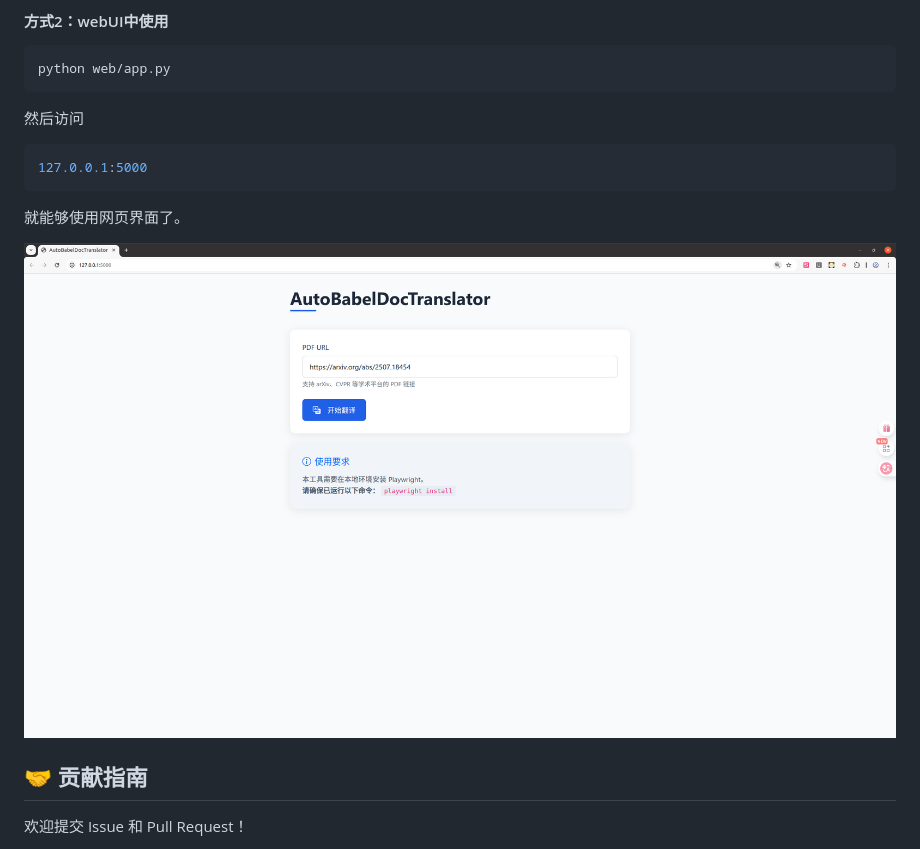
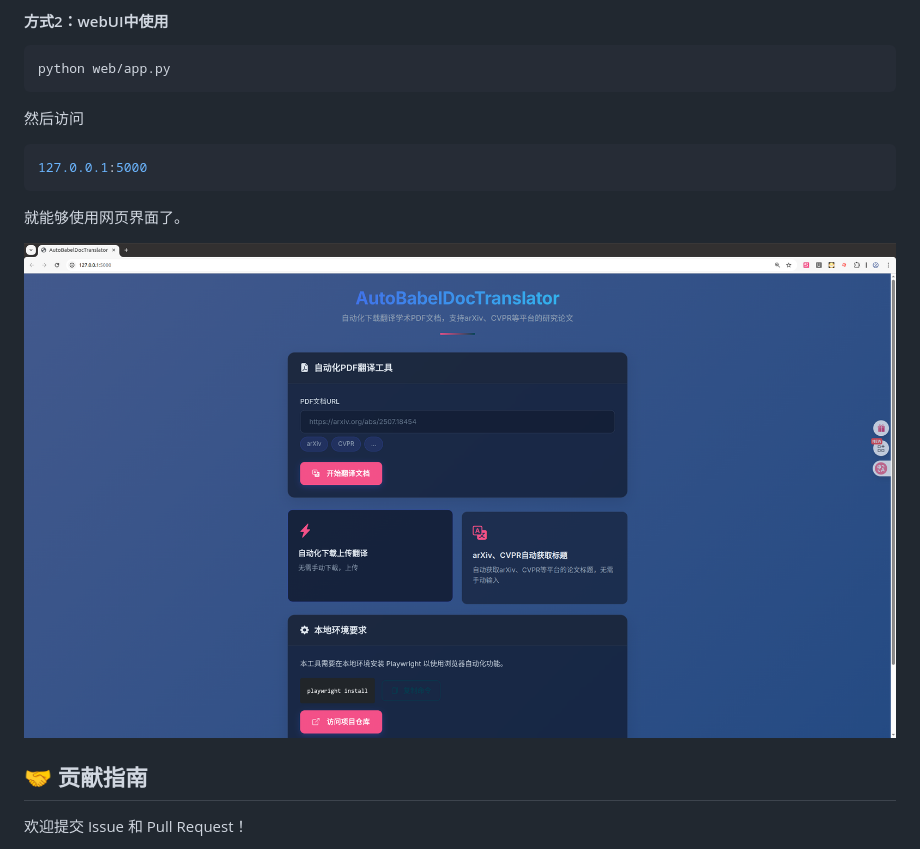
Before and after one commit to Knighthood2001/AutoBabelDocTranslator, a Markdown page: README.md, the part around the change. GitHub-like rendering; pictures changed too: doc/imgs/webUI2.png (added).

````diff
--- a/README.md
+++ b/README.md
@@ -98,7 +98,8 @@ python web/app.py
 ```
 就能够使用网页界面了。
 
-![webUI](doc/imgs/webUI.png)
+
+![webUI2](doc/imgs/webUI2.png)
 ## 🤝 贡献指南
 
 欢迎提交 Issue 和 Pull Request！
````
Also changed, not shown: updatelog.md (+4 -0 lines), 3 other files.
